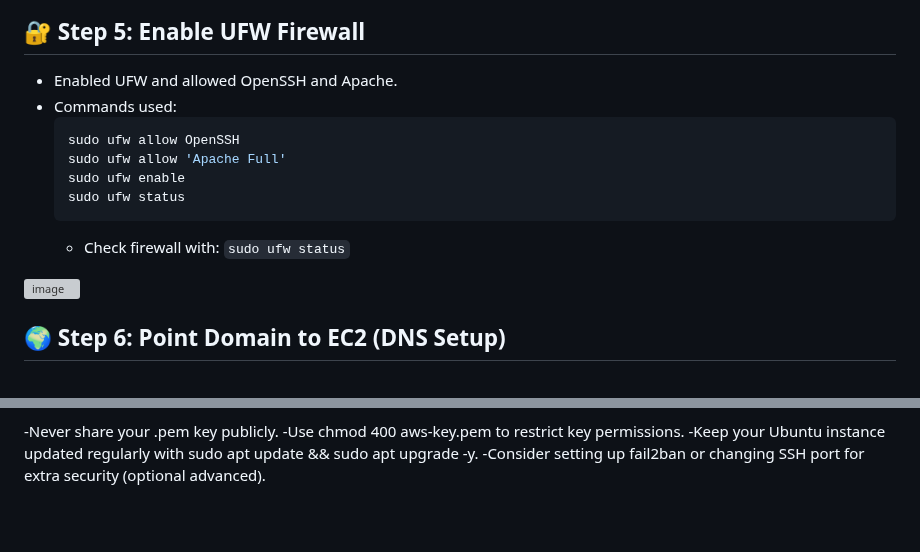
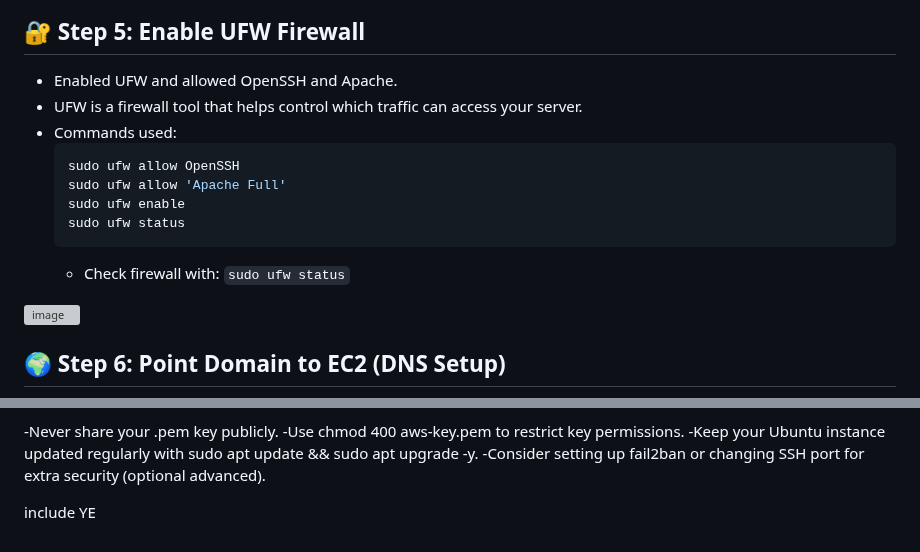
Before and after one commit to prajethsv/prajethsv.github.io, a Markdown page: README.md, 2 parts joined by grey strips. GitHub-like rendering; blank space fills up the shorter version; grey boxes are pictures that could not be loaded.

````diff
--- a/README.md
+++ b/README.md
@@ -102,6 +102,7 @@ sudo systemctl enable --now apache2 # Starts Apache and enables it at boot
 
 ## 🔐 Step 5: Enable UFW Firewall
 - Enabled UFW and allowed OpenSSH and Apache.
+- UFW is a firewall tool that helps control which traffic can access your server.
 - Commands used:
   ```bash
   sudo ufw allow OpenSSH
@@ -110,6 +111,8 @@ sudo systemctl enable --now apache2 # Starts Apache and enables it at boot
   sudo ufw status
   ```
   - Check firewall with: `sudo ufw status`
+
+
 
 ![image](https://github.com/user-attachments/assets/bd355fc6-c966-485a-8d28-749fac9bcda4)
 
@@ -204,3 +207,6 @@ Security Precautions
 -Use chmod 400 aws-key.pem to restrict key permissions.
 -Keep your Ubuntu instance updated regularly with sudo apt update && sudo apt upgrade -y.
 -Consider setting up fail2ban or changing SSH port for extra security (optional advanced).
+
+
+include YE
````
